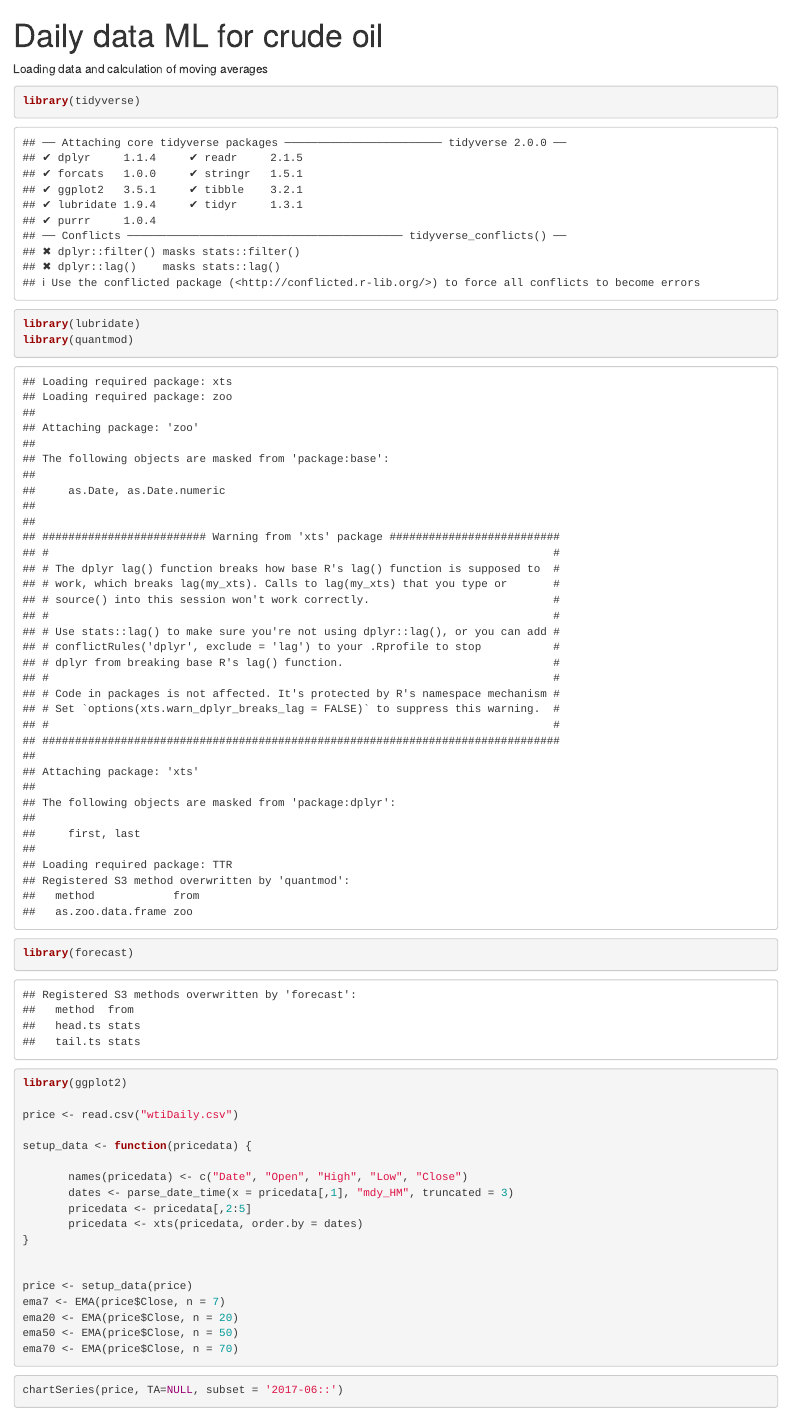
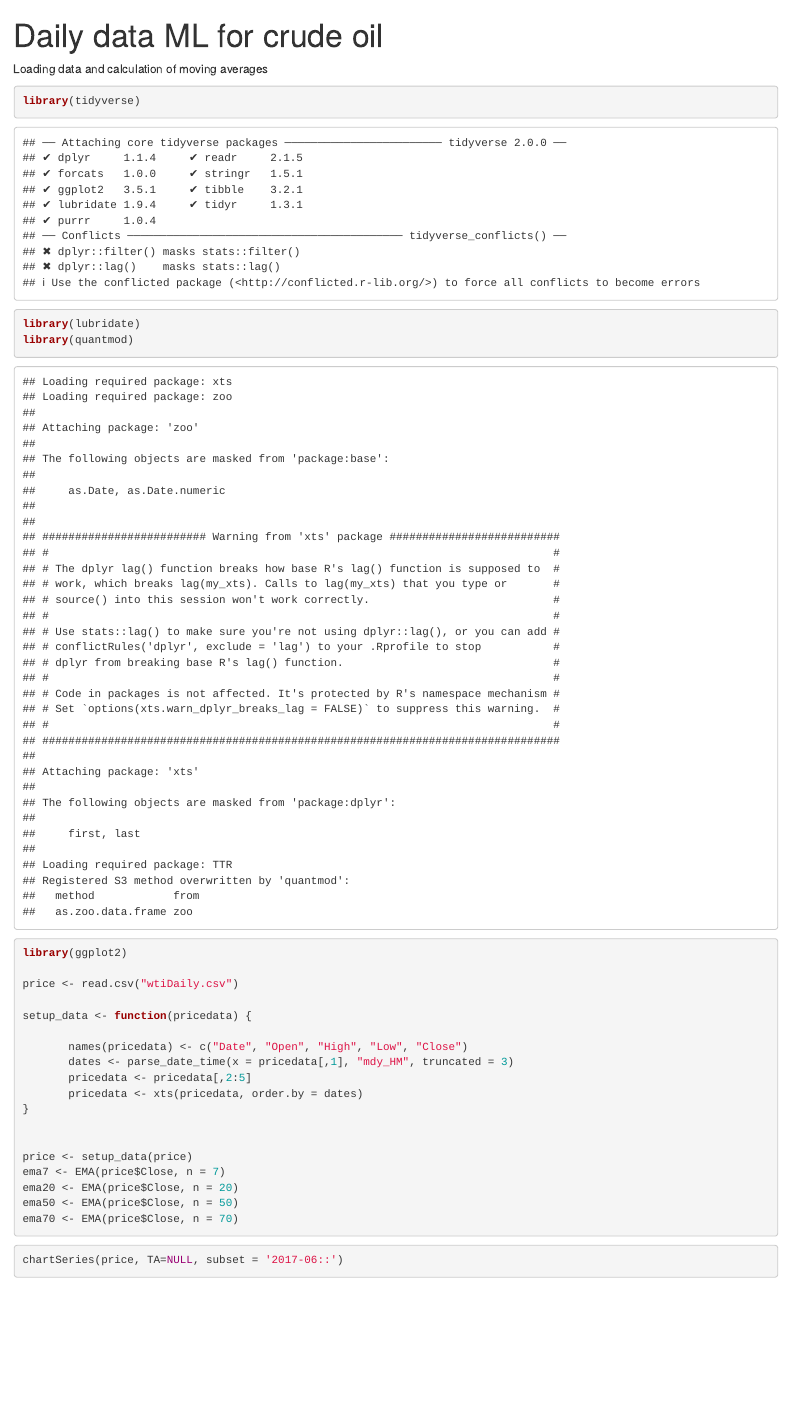
Before and after one commit to thetradingwhisperer/ML4TradingCL_volume, an R Markdown document (ML4CL_Fullcode.Rmd): the page in a window 1100 px wide, from its top. Rendered offline with R 4.5, knitr and Pandoc, with nearby package versions; some code elsewhere in the file could not run offline.

Commit message:
Update ML4CL_Fullcode.Rmd

```diff
--- a/ML4CL_Fullcode.Rmd
+++ b/ML4CL_Fullcode.Rmd
@@ -11,7 +11,6 @@ output: html_notebook
 library(tidyverse)
 library(lubridate)
 library(quantmod)
-library(forecast)
 library(ggplot2)
 
 price <- read.csv("wtiDaily.csv")
```
